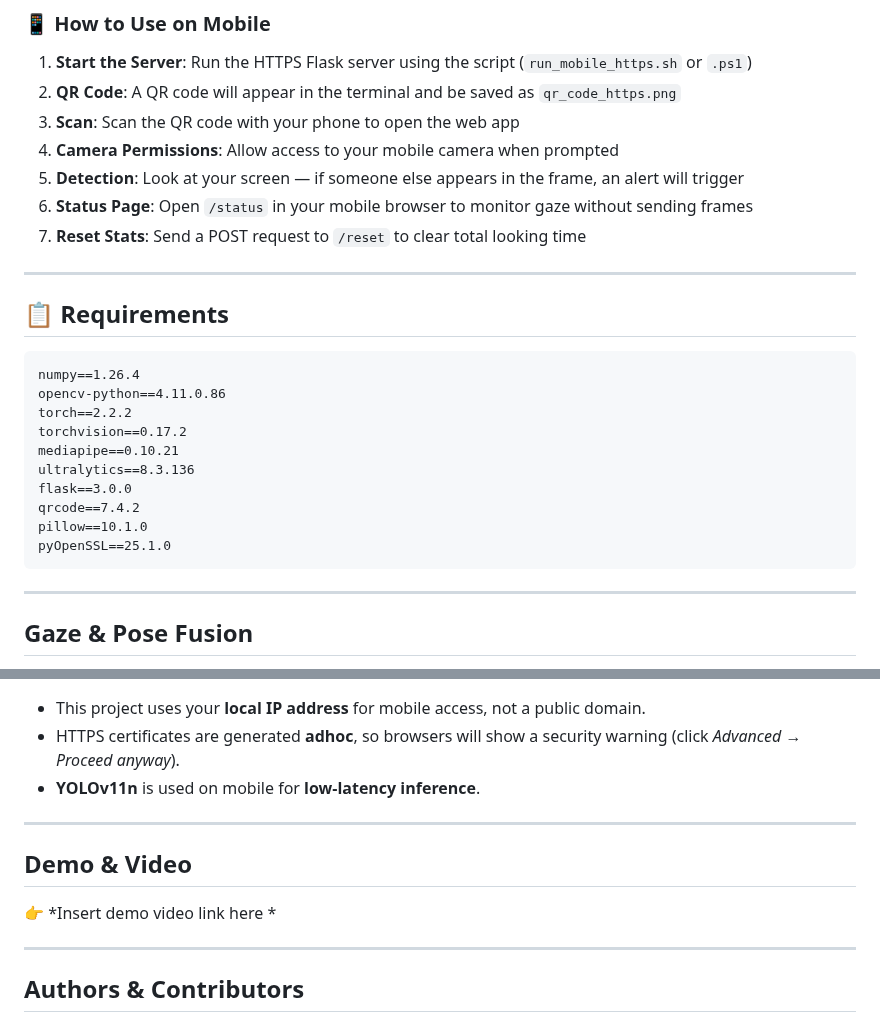
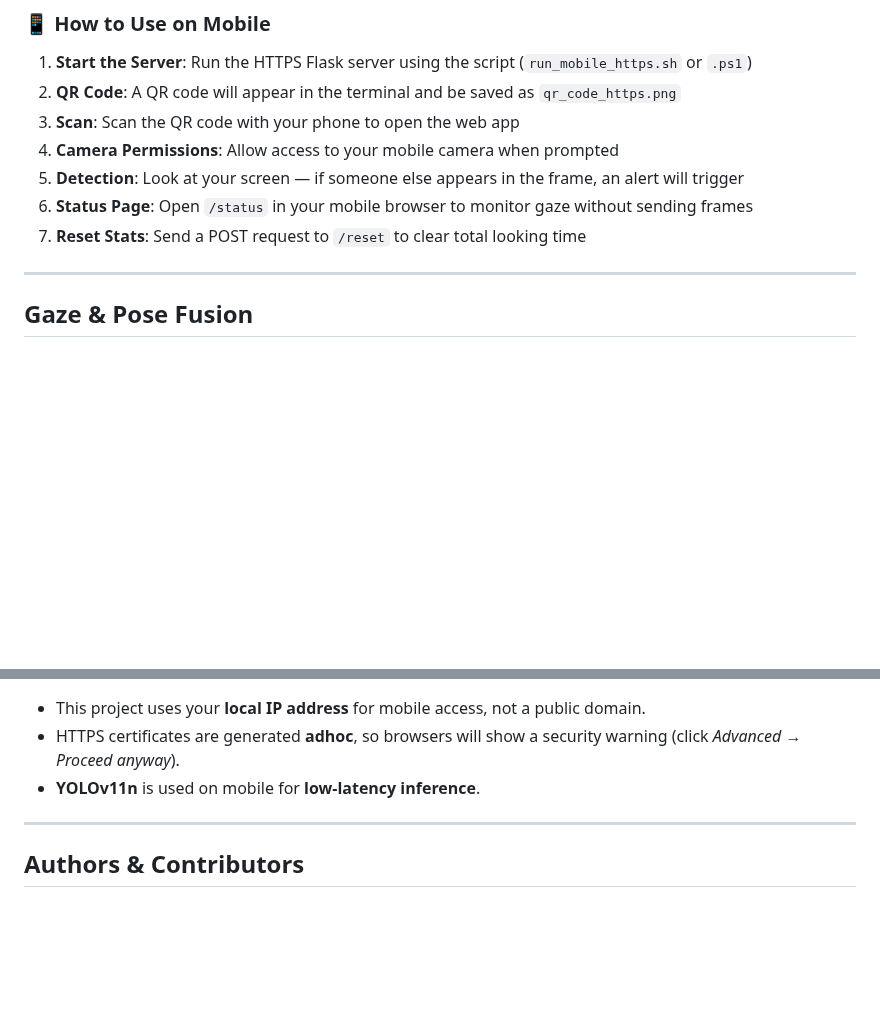
Before and after one commit to brunnerlucas/DeepLearning_screen_detection, a Markdown page: README.md, 2 parts joined by grey strips. GitHub-like rendering; blank space fills up the shorter version.

````diff
--- a/README.md
+++ b/README.md
@@ -92,24 +92,8 @@ chmod +x run_mobile_https.sh
 6. **Status Page**: Open `/status` in your mobile browser to monitor gaze without sending frames
 7. **Reset Stats**: Send a POST request to `/reset` to clear total looking time
 
-
 ---
 
-## 📋 Requirements
-
-```txt
-numpy==1.26.4
-opencv-python==4.11.0.86
-torch==2.2.2
-torchvision==0.17.2
-mediapipe==0.10.21
-ultralytics==8.3.136
-flask==3.0.0
-qrcode==7.4.2
-pillow==10.1.0
-pyOpenSSL==25.1.0
-```
----
 
 ## Gaze & Pose Fusion
 - `main.py` handles real-time webcam input, fusing head pose detection and gaze tracking.
@@ -126,12 +110,6 @@ pyOpenSSL==25.1.0
 
 ---
 
-## Demo & Video
-
-👉 *Insert demo video link here *
-
----
-
 ## Authors & Contributors
 
 - Lucas Brunner
````
